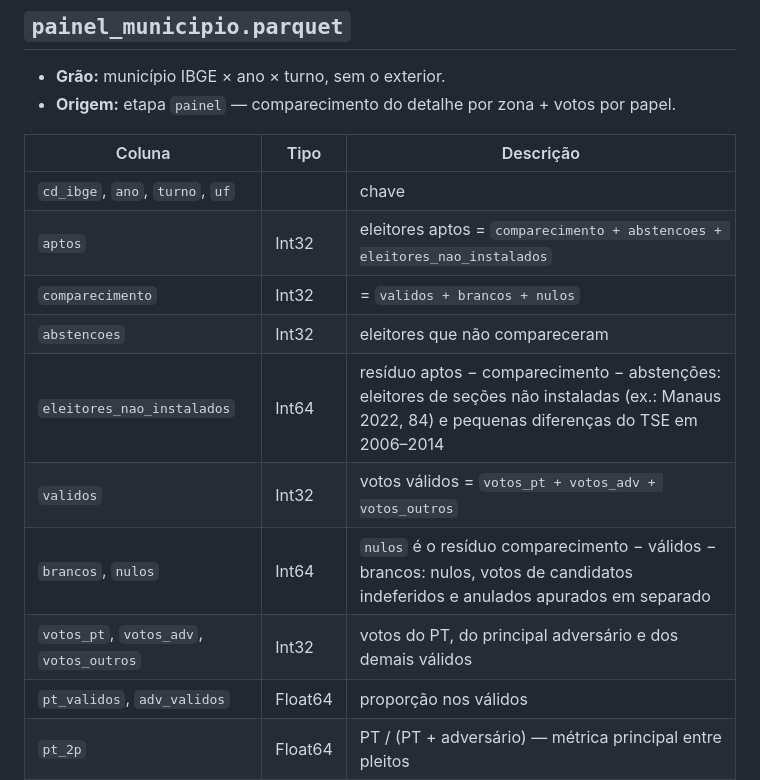
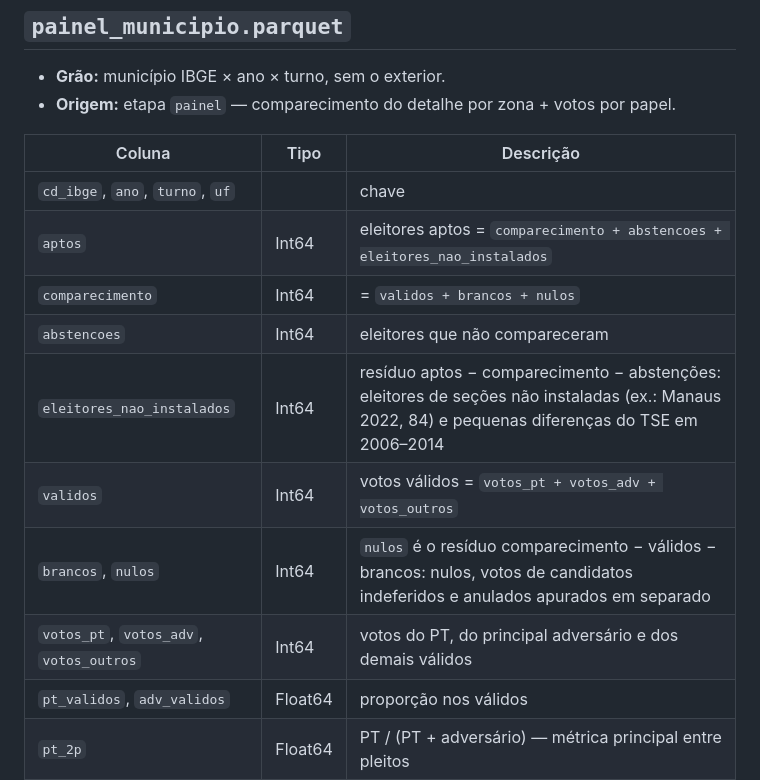
Before and after one commit to hellmrf/kingsrace, a Markdown page: docs/dicionario_dados.md, the part around the change. Drawn GitHub-style.

```diff
--- a/docs/dicionario_dados.md
+++ b/docs/dicionario_dados.md
@@ -41,13 +41,13 @@ Pleitos disponíveis: os de `params.yaml` (2006–2022, 1º e 2º turnos, e 2026
 | Coluna | Tipo | Descrição |
 |---|---|---|
 | `cd_ibge`, `ano`, `turno`, `uf` | | chave |
-| `aptos` | Int32 | eleitores aptos = `comparecimento + abstencoes + eleitores_nao_instalados` |
-| `comparecimento` | Int32 | = `validos + brancos + nulos` |
-| `abstencoes` | Int32 | eleitores que não compareceram |
+| `aptos` | Int64 | eleitores aptos = `comparecimento + abstencoes + eleitores_nao_instalados` |
+| `comparecimento` | Int64 | = `validos + brancos + nulos` |
+| `abstencoes` | Int64 | eleitores que não compareceram |
 | `eleitores_nao_instalados` | Int64 | resíduo aptos − comparecimento − abstenções: eleitores de seções não instaladas (ex.: Manaus 2022, 84) e pequenas diferenças do TSE em 2006–2014 |
-| `validos` | Int32 | votos válidos = `votos_pt + votos_adv + votos_outros` |
+| `validos` | Int64 | votos válidos = `votos_pt + votos_adv + votos_outros` |
 | `brancos`, `nulos` | Int64 | `nulos` é o resíduo comparecimento − válidos − brancos: nulos, votos de candidatos indeferidos e anulados apurados em separado |
-| `votos_pt`, `votos_adv`, `votos_outros` | Int32 | votos do PT, do principal adversário e dos demais válidos |
+| `votos_pt`, `votos_adv`, `votos_outros` | Int64 | votos do PT, do principal adversário e dos demais válidos |
 | `pt_validos`, `adv_validos` | Float64 | proporção nos válidos |
 | `pt_2p` | Float64 | PT / (PT + adversário) — métrica principal entre pleitos |
 | `pt_2p_logit` | Float64 | logit de `pt_2p` |
```
Also changed, not shown: docs/hipoteses.md (+39 -4 lines).
